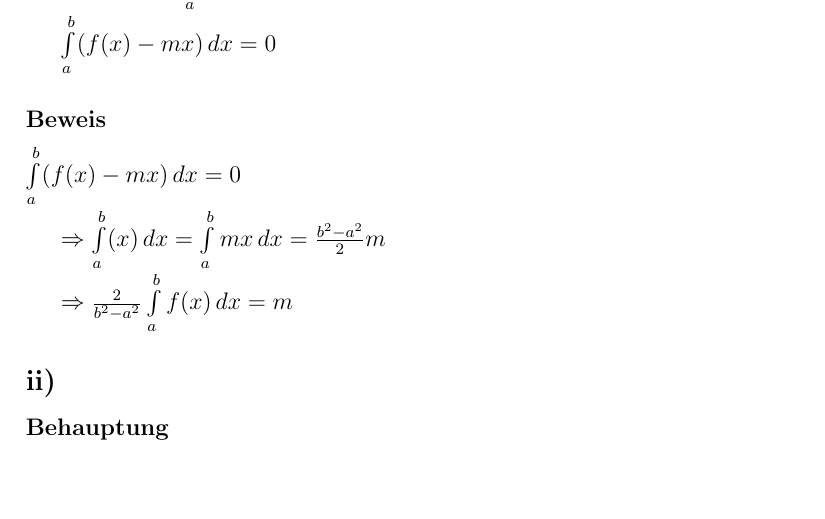
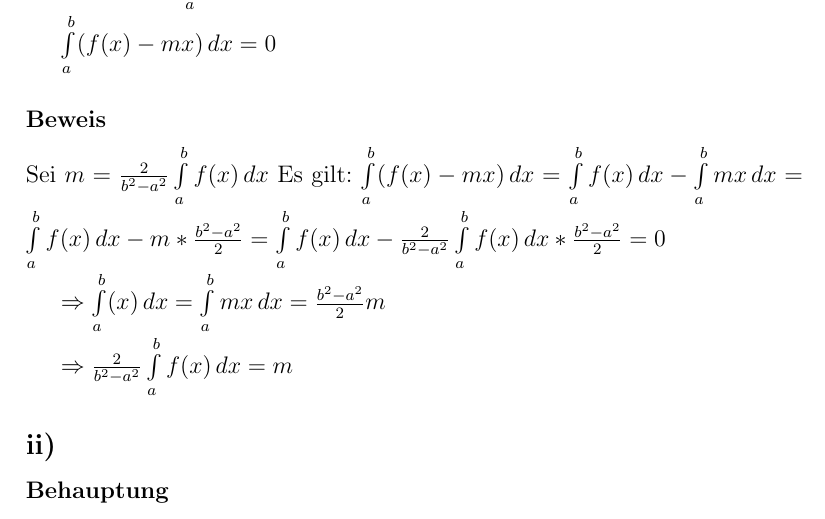
Before and after one commit to BB20101997/AnaII2018, a LaTeX document (Blatt4.tex, which reads Blatt4/Blatt4-H10.tex): part of page 2 of 4, cut so that both start at the same text, the shorter picture padded with empty space. Compiled offline with pdfLaTeX.

Commit message:
H10 i Bearbeitet

```diff
--- a/Blatt4/Blatt4-H10.tex
+++ b/Blatt4/Blatt4-H10.tex
@@ -11,8 +11,10 @@ Sein $a,b \in \mathbb{R}$, $a < b$, $f : [a,b] \to \mathbb{R}$ und $g:[a,b] \to
 	$\int\limits_{a}^{b}(f(x)-mx)\,dx = 0$
 
 \subsubsection*{Beweis}
+Sei $m = \frac{2}{b^{2}-a^{2}} \int\limits_{a}^{b}f(x) \,dx$
+Es gilt:
+$\int\limits_{a}^{b}(f(x)-mx)\,dx = \int\limits_{a}^{b}f(x)\,dx - \int\limits_{a}^{b}mx\,dx = \int\limits_{a}^{b}f(x)\,dx - m * \frac{b^{2}-a^{2}}{2} = \int\limits_{a}^{b}f(x)\,dx - \frac{2}{b^{2}-a^{2}} \int\limits_{a}^{b}f(x) \,dx * \frac{b^{2}-a^{2}}{2} = 0$
 
-$\int\limits_{a}^{b}(f(x)-mx)\,dx = 0$
 
 $\Rightarrow \int\limits_{a}^{b}(x)\,dx = \int\limits_{a}^{b}mx\,dx = \frac{b^{2}-a^{2}}{2}m$
 
```
